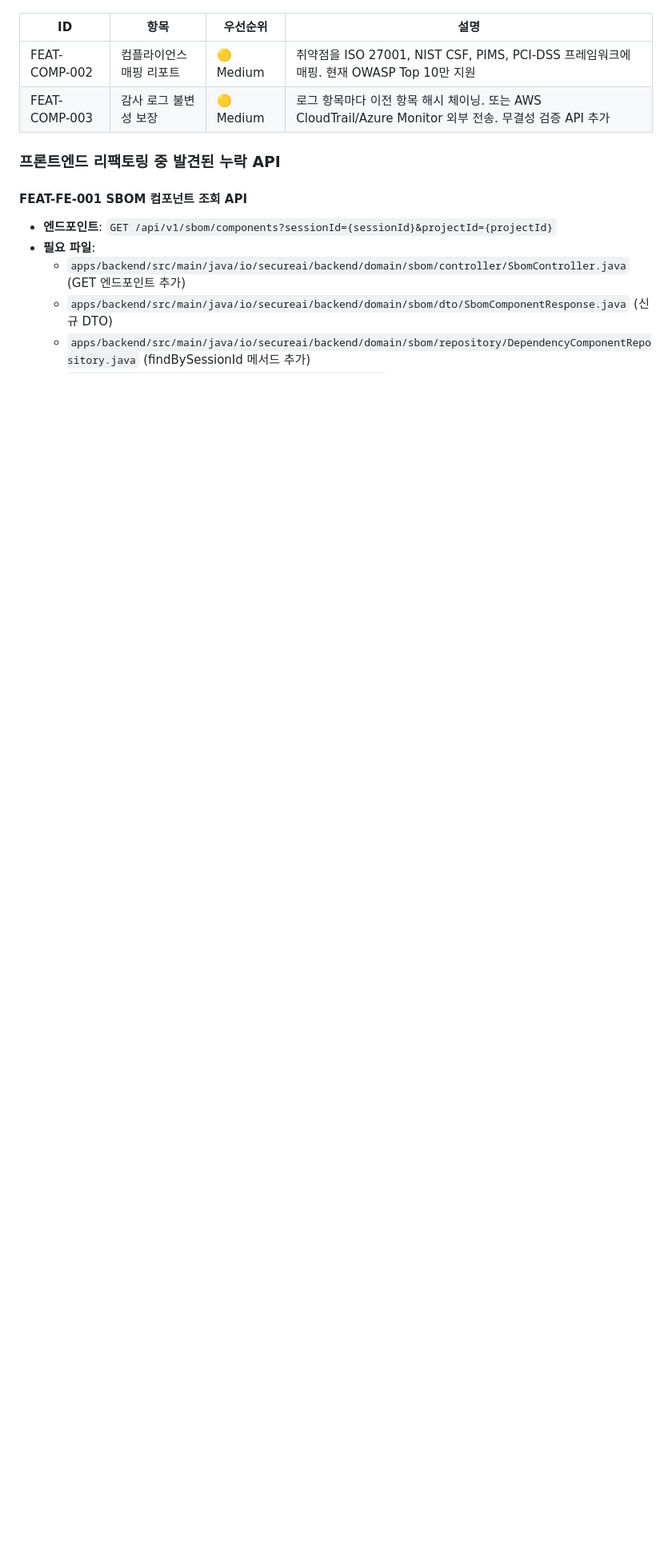
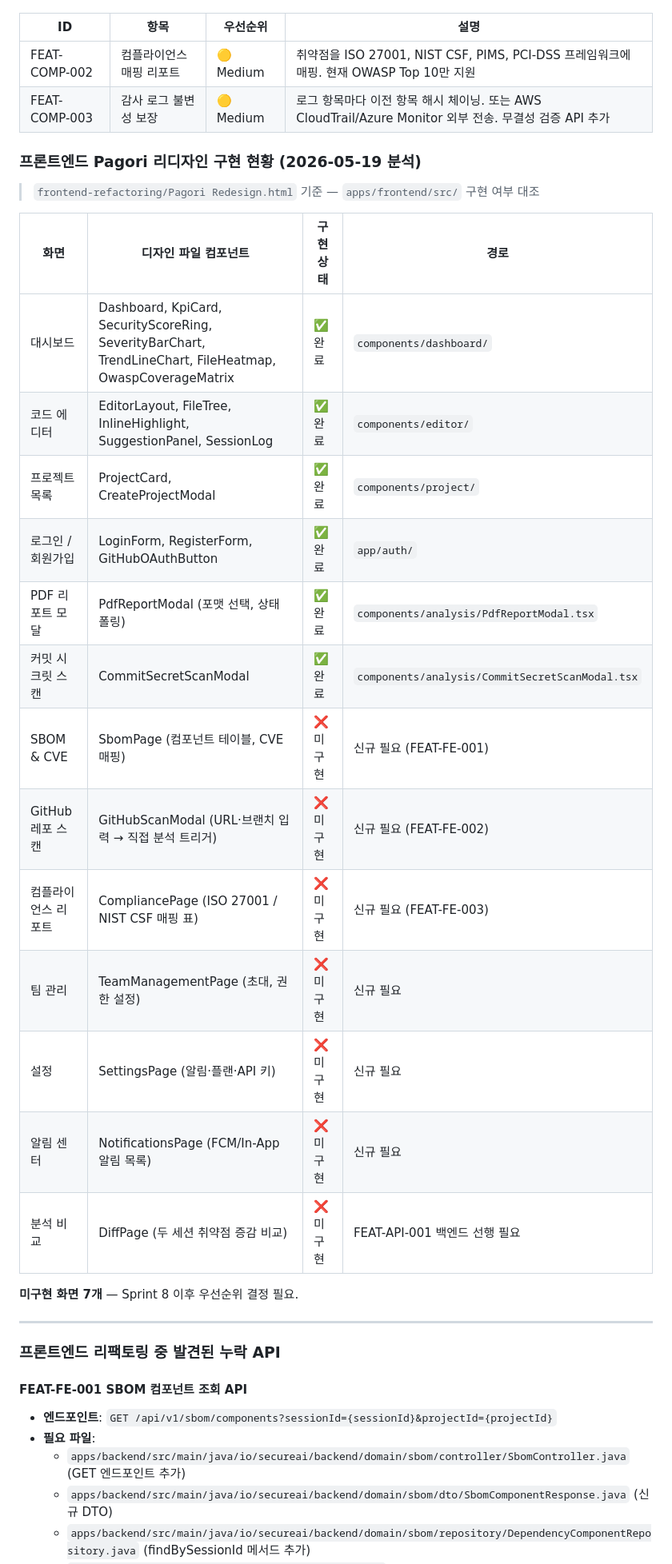
Before and after one commit to ttogle918/secureai-editor, a Markdown page: docs/07_SPRINT_BACKLOG_V3.md, the part around one of its changes. Shown at 80% size. GitHub-like rendering; blank space fills up the shorter version.

```diff
--- a/docs/07_SPRINT_BACKLOG_V3.md
+++ b/docs/07_SPRINT_BACKLOG_V3.md
@@ -759,6 +759,30 @@ Flyway V030, V031 마이그레이션으로 AuditLog 테이블 활성화 완료.
 | FEAT-COMP-002 | 컴플라이언스 매핑 리포트 | 🟡 Medium | 취약점을 ISO 27001, NIST CSF, PIMS, PCI-DSS 프레임워크에 매핑. 현재 OWASP Top 10만 지원 |
 | FEAT-COMP-003 | 감사 로그 불변성 보장 | 🟡 Medium | 로그 항목마다 이전 항목 해시 체이닝. 또는 AWS CloudTrail/Azure Monitor 외부 전송. 무결성 검증 API 추가 |
 
+### 프론트엔드 Pagori 리디자인 구현 현황 (2026-05-19 분석)
+
+> `frontend-refactoring/Pagori Redesign.html` 기준 — `apps/frontend/src/` 구현 여부 대조
+
+| 화면 | 디자인 파일 컴포넌트 | 구현 상태 | 경로 |
+|------|---------------------|----------|------|
+| 대시보드 | Dashboard, KpiCard, SecurityScoreRing, SeverityBarChart, TrendLineChart, FileHeatmap, OwaspCoverageMatrix | ✅ 완료 | `components/dashboard/` |
+| 코드 에디터 | EditorLayout, FileTree, InlineHighlight, SuggestionPanel, SessionLog | ✅ 완료 | `components/editor/` |
+| 프로젝트 목록 | ProjectCard, CreateProjectModal | ✅ 완료 | `components/project/` |
+| 로그인 / 회원가입 | LoginForm, RegisterForm, GitHubOAuthButton | ✅ 완료 | `app/auth/` |
+| PDF 리포트 모달 | PdfReportModal (포맷 선택, 상태 폴링) | ✅ 완료 | `components/analysis/PdfReportModal.tsx` |
+| 커밋 시크릿 스캔 | CommitSecretScanModal | ✅ 완료 | `components/analysis/CommitSecretScanModal.tsx` |
+| SBOM & CVE | SbomPage (컴포넌트 테이블, CVE 매핑) | ❌ 미구현 | 신규 필요 (FEAT-FE-001) |
+| GitHub 레포 스캔 | GitHubScanModal (URL·브랜치 입력 → 직접 분석 트리거) | ❌ 미구현 | 신규 필요 (FEAT-FE-002) |
+| 컴플라이언스 리포트 | CompliancePage (ISO 27001 / NIST CSF 매핑 표) | ❌ 미구현 | 신규 필요 (FEAT-FE-003) |
+| 팀 관리 | TeamManagementPage (초대, 권한 설정) | ❌ 미구현 | 신규 필요 |
+| 설정 | SettingsPage (알림·플랜·API 키) | ❌ 미구현 | 신규 필요 |
+| 알림 센터 | NotificationsPage (FCM/In-App 알림 목록) | ❌ 미구현 | 신규 필요 |
+| 분석 비교 | DiffPage (두 세션 취약점 증감 비교) | ❌ 미구현 | FEAT-API-001 백엔드 선행 필요 |
+
+**미구현 화면 7개** — Sprint 8 이후 우선순위 결정 필요.
+
+---
+
 ### 프론트엔드 리팩토링 중 발견된 누락 API
 
 #### FEAT-FE-001 SBOM 컴포넌트 조회 API
```
Also changed, not shown: other parts of docs/07_SPRINT_BACKLOG_V3.md (+21 -0 lines), docs/session_log/260519_session-summary.md (added, +77 -0 lines), docs/sprints/sprint-7.md (+5 -0 lines).
